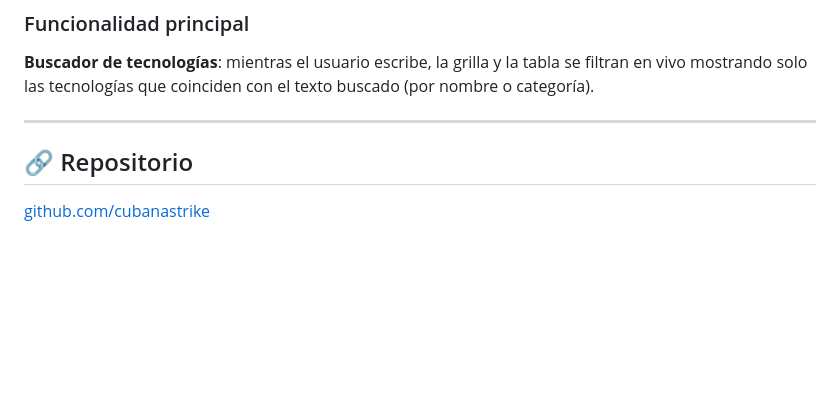
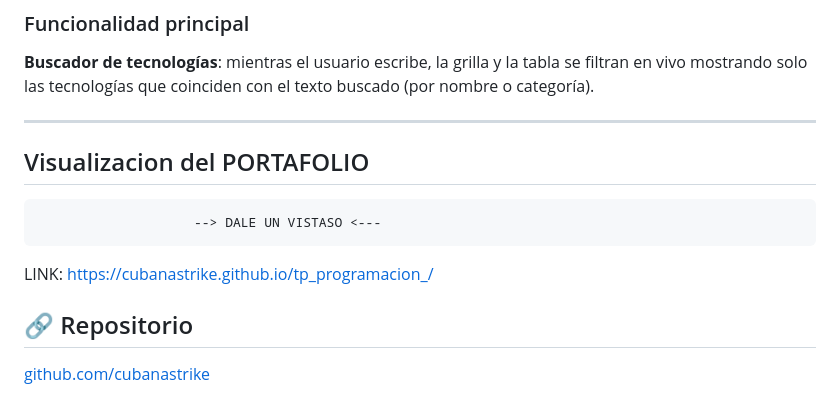
Before and after one commit to cubanastrike/tp_programacion_, a Markdown page: README.md, the part around the change. Rendered like a GitHub page; blank space fills up the shorter version.

Commit message:
feat: modificacion en MD

```diff
--- a/README.md
+++ b/README.md
@@ -149,6 +149,10 @@ El formulario de contacto valida que los campos obligatorios (nombre, email, men
 **Buscador de tecnologías**: mientras el usuario escribe, la grilla y la tabla se filtran en vivo mostrando solo las tecnologías que coinciden con el texto buscado (por nombre o categoría).
 
 ---
+## Visualizacion del PORTAFOLIO
+                        --> DALE UN VISTASO <---
+ LINK: https://cubanastrike.github.io/tp_programacion_/
+
 
 ## 🔗 Repositorio
 [github.com/cubanastrike](https://github.com/cubanastrike)
```
